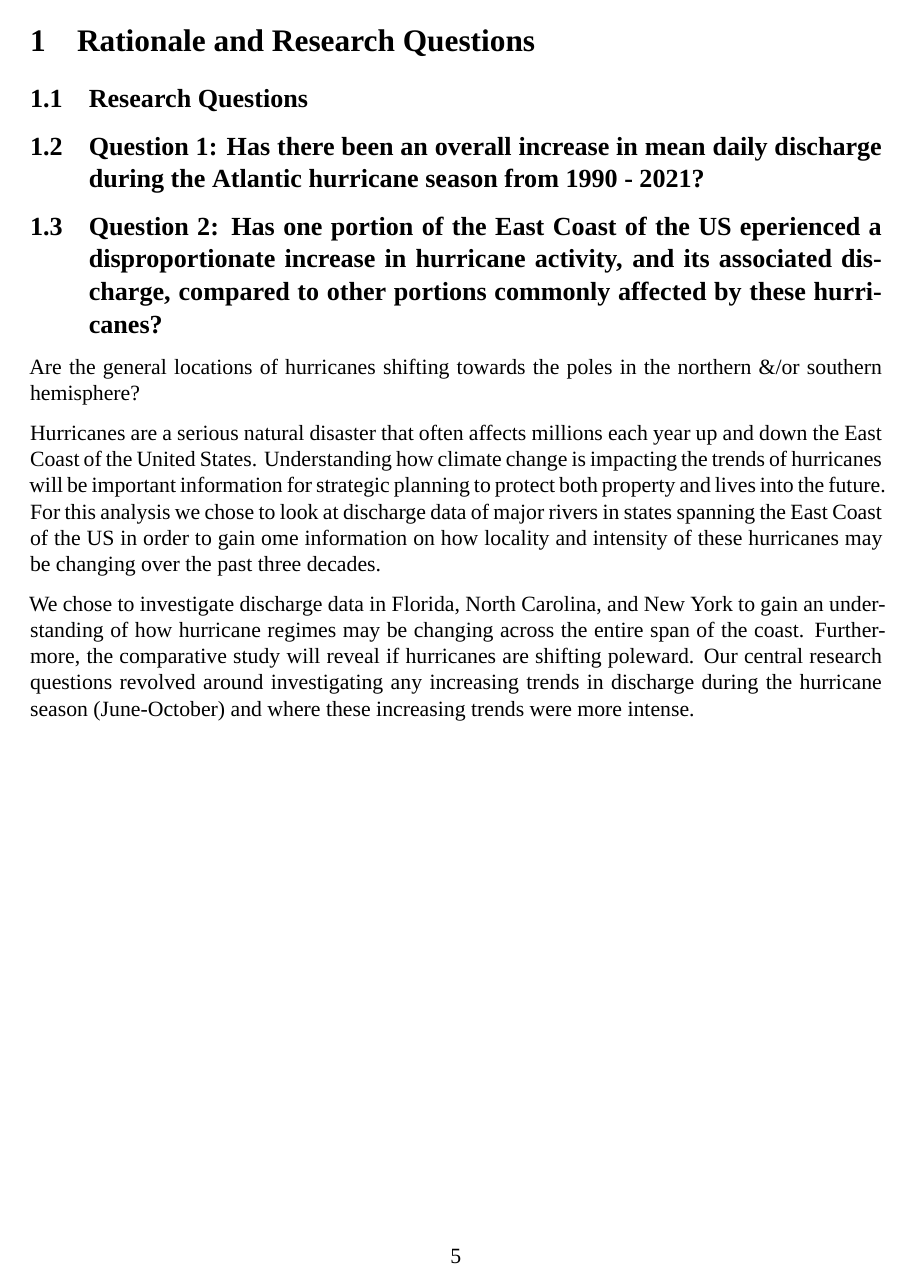
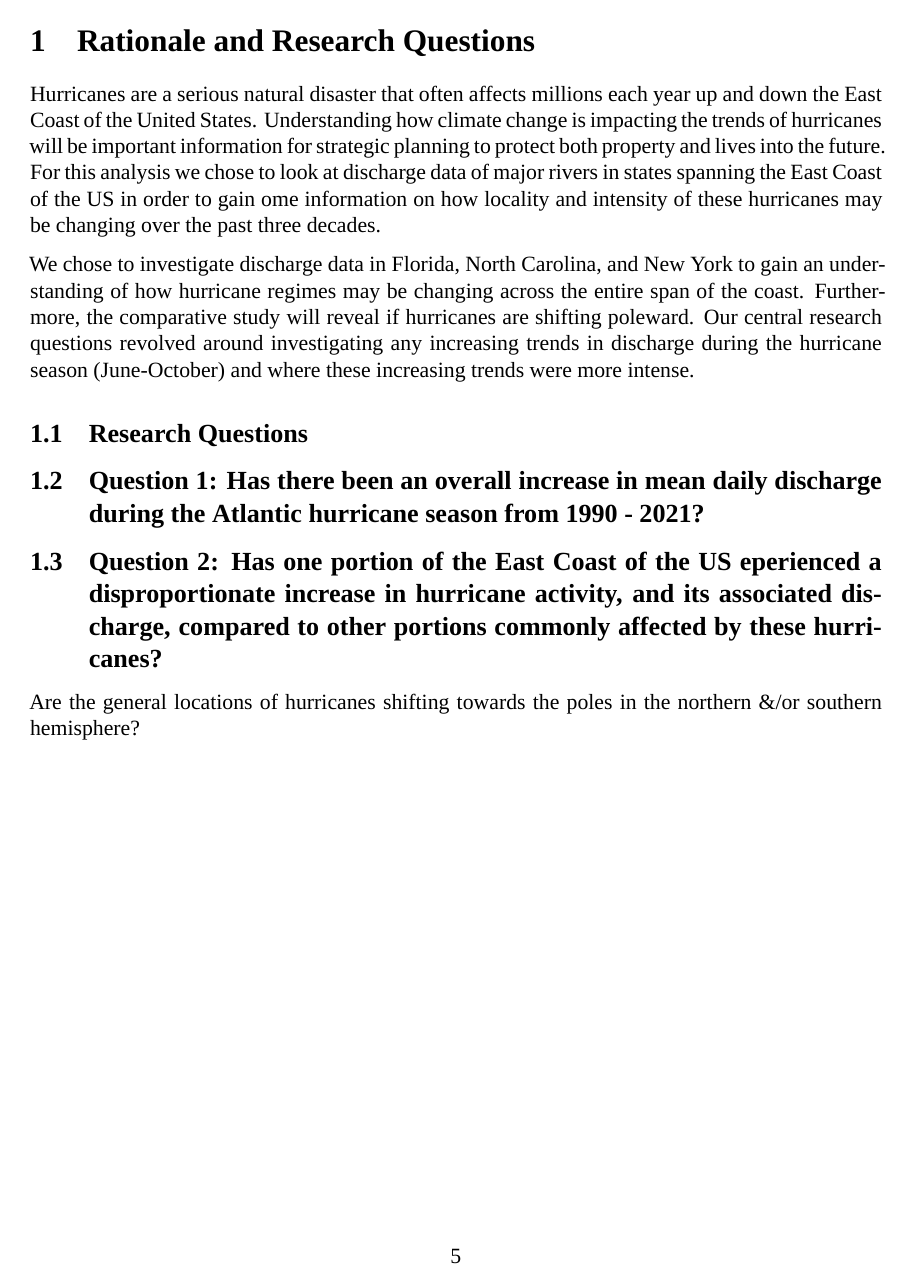
Before and after one commit to elise-227/BoosBrantleyHusted_ENV872_EDA_FinalProject, an R Markdown document (Code/Project_Template.Rmd): page 5 of 10. Rendered offline with R 4.5, knitr and Pandoc, then LaTeX, with nearby package versions; a font, style sheet, LaTeX package, included part or bibliography that could not be used is replaced or left out.

Commit message:
Cleaning up template

```diff
--- a/Code/Project_Template.Rmd
+++ b/Code/Project_Template.Rmd
@@ -35,6 +35,10 @@ mainfont: Times New Roman
 
 # Rationale and Research Questions
 
+Hurricanes are a serious natural disaster that often affects millions each year up and down the East Coast of the United States. Understanding how climate change is impacting the trends of hurricanes will be important information for strategic planning to protect both property and lives into the future. For this analysis we chose to look at discharge data of major rivers in states spanning the East Coast of the US in order to gain ome information on how locality and intensity of these hurricanes may be changing over the past three decades.
+
+We chose to investigate discharge data in Florida, North Carolina, and New York to gain an understanding of how hurricane regimes may be changing across the entire span of the coast. Furthermore, the comparative study will reveal if hurricanes are shifting poleward. Our central research questions revolved around investigating any increasing trends in discharge during the hurricane season (June-October) and where these increasing trends were more intense.
+
 ## Research Questions
 
 ## Question 1: Has there been an overall increase in mean daily discharge during the Atlantic hurricane season from 1990 - 2021?
@@ -43,17 +47,9 @@ mainfont: Times New Roman
 
 Are the general locations of hurricanes shifting towards the poles in the northern &/or southern hemisphere?
 
-
-Hurricanes are a serious natural disaster that often affects millions each year up and down the East Coast of the United States. Understanding how climate change is impacting the trends of hurricanes will be important information for strategic planning to protect both property and lives into the future. For this analysis we chose to look at discharge data of major rivers in states spanning the East Coast of the US in order to gain ome information on how locality and intensity of these hurricanes may be changing over the past three decades.
-
-We chose to investigate discharge data in Florida, North Carolina, and New York to gain an understanding of how hurricane regimes may be changing across the entire span of the coast. Furthermore, the comparative study will reveal if hurricanes are shifting poleward. Our central research questions revolved around investigating any increasing trends in discharge during the hurricane season (June-October) and where these increasing trends were more intense.
-
-
-
 \newpage
 
 # Dataset Information
-
 
 All datasets used in this analysis were downloaded from the USGS website, specifically from their historical records of discharge data recorded by field dataloggers. The data was obtained from three states varying in latitude along the East Coast (i.e., Florida, North Carolina, and New York). Stream gage locations were selected based on proximity to major river basins and vulnerable counties susceptible to hurricane impacts. Additionally, Gage locations were chosen with sufficient data, going back to at least the 1990s. Similar timeline ranges for the datatsets ensures a time series analysis that is comparable among all three sites. Discharge data was the data type used in this analysis with all datasets having at minimum daily recordings but some having recordings as often as every 30 minutes.
 
```
Also changed, not shown: 1 other file.
